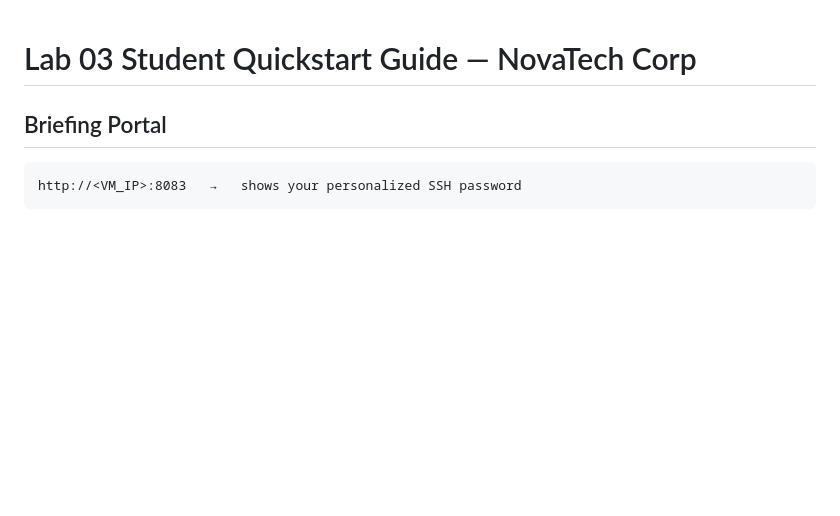
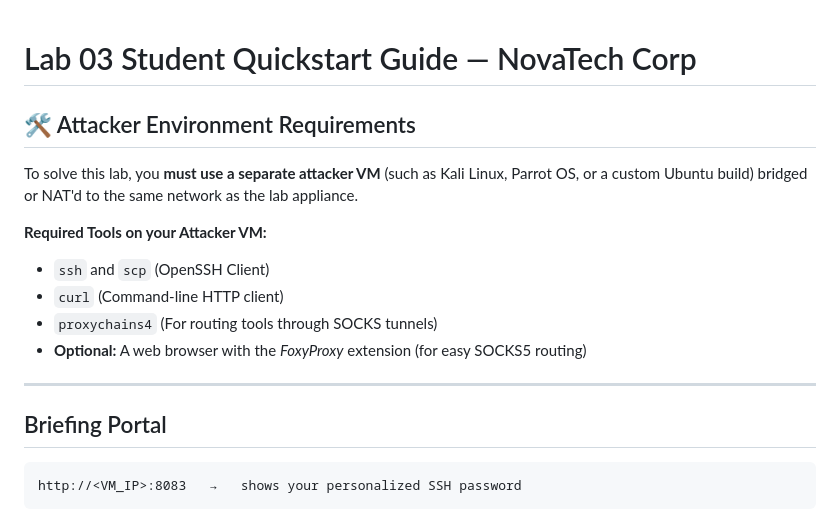
Before and after one commit to Abdelrhman-Mohamedd/EHPT_03, a Markdown page: STUDENT_QUICKSTART.md, the part around the change. Rendered like a GitHub page; blank space fills up the shorter version.

````diff
--- a/STUDENT_QUICKSTART.md
+++ b/STUDENT_QUICKSTART.md
@@ -1,4 +1,15 @@
 # Lab 03 Student Quickstart Guide — NovaTech Corp
+
+## 🛠️ Attacker Environment Requirements
+To solve this lab, you **must use a separate attacker VM** (such as Kali Linux, Parrot OS, or a custom Ubuntu build) bridged or NAT'd to the same network as the lab appliance.
+
+**Required Tools on your Attacker VM:**
+- `ssh` and `scp` (OpenSSH Client)
+- `curl` (Command-line HTTP client)
+- `proxychains4` (For routing tools through SOCKS tunnels)
+- **Optional:** A web browser with the *FoxyProxy* extension (for easy SOCKS5 routing)
+
+---
 
 ## Briefing Portal
 ```
````
Also changed, not shown: INSTRUCTOR_WALKTHROUGH.md (added, +78 -0 lines), STUDENT_LAB_MANUAL.md (+12 -0 lines).
